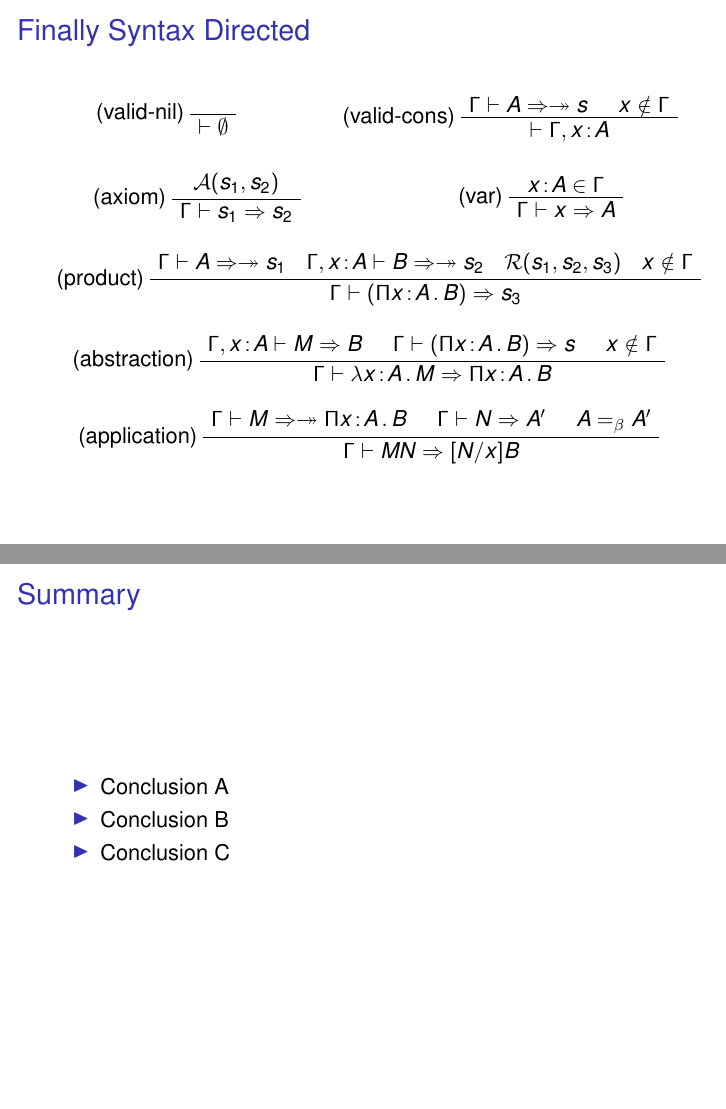
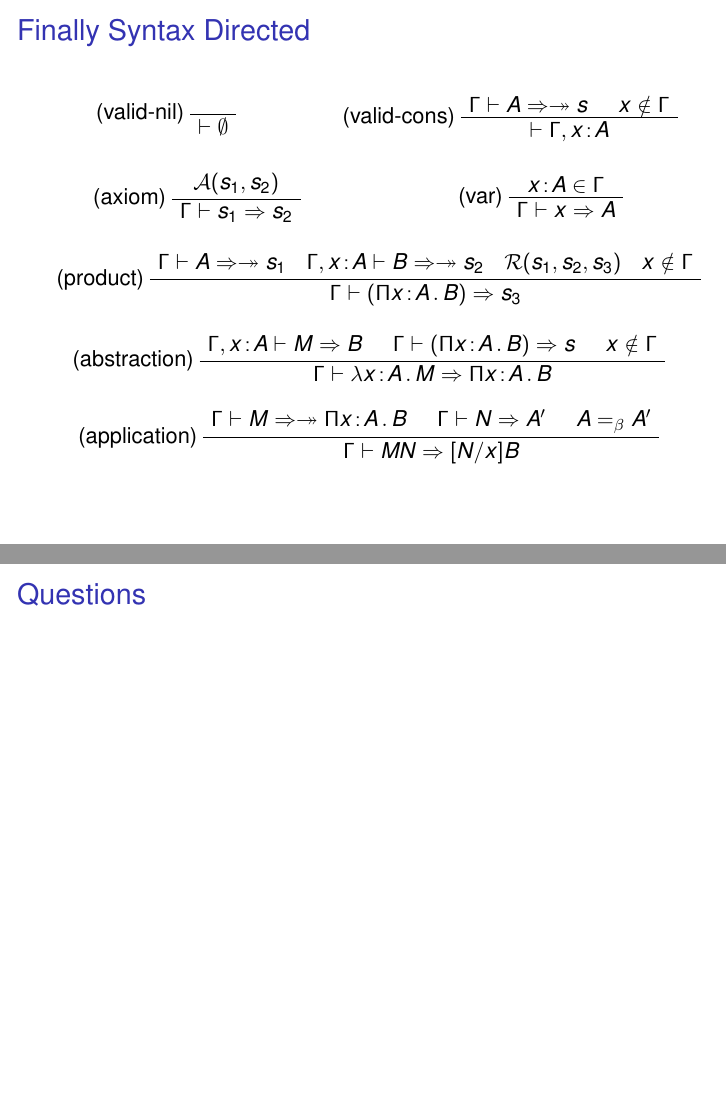
Before and after one commit to mklinik/radboud, LaTeX slides (type-theory-IMC010/klinik2012TypeTheoryPresentation.tex): pages 26 and 27 of 27, joined at a grey line. Compiled offline with pdfLaTeX.

Commit message:
Questions

```diff
--- a/type-theory-IMC010/klinik2012TypeTheoryPresentation.tex
+++ b/type-theory-IMC010/klinik2012TypeTheoryPresentation.tex
@@ -775,16 +775,16 @@ typeSynthesis gamma (Prod x A B) = ...
 
 \section*{Summary}
 
-\begin{frame}{Summary}
+\begin{frame}{Questions}
 
-  \begin{itemize}
-  \item
-    Conclusion A
-  \item
-    Conclusion B
-  \item
-    Conclusion C
-  \end{itemize}
+  %\begin{itemize}
+  %\item
+    %What are PTSs?
+  %\item
+    %Made type checking more efficient
+  %\item
+    %Made type checking syntax directed
+  %\end{itemize}
 
 \end{frame}
 
```
